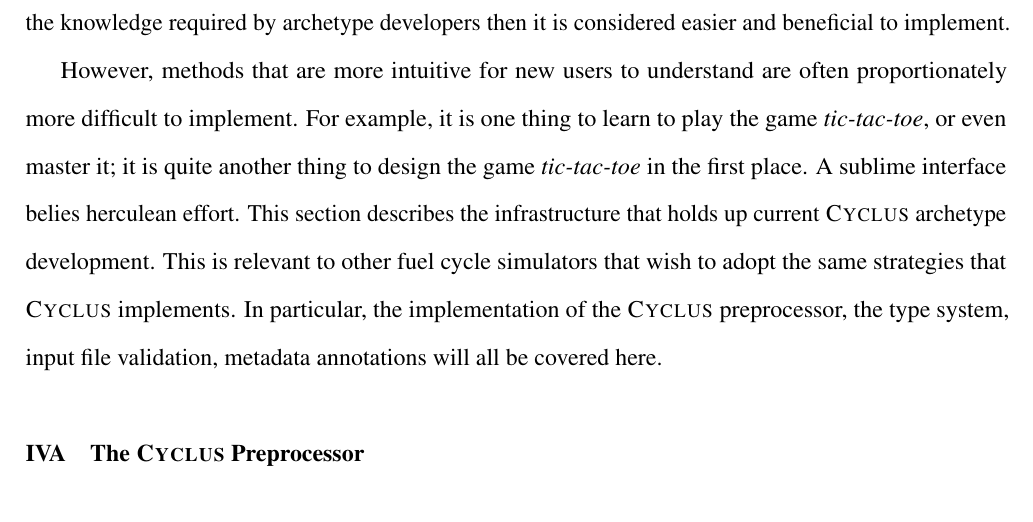
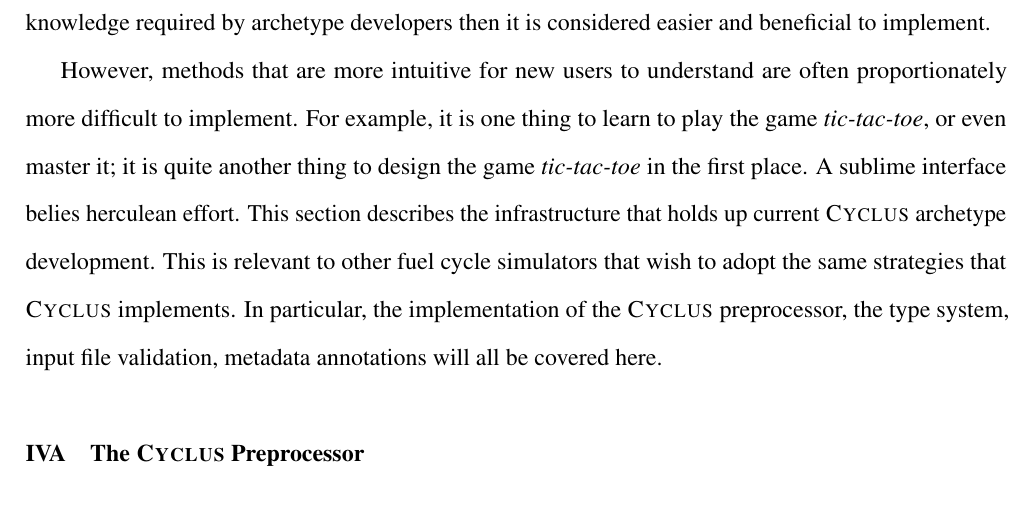
Before and after one commit to cyclus/archetype-paper, a LaTeX document (paper.tex, which reads implementation.tex): part of page 23 of 49, cut so that both start at the same text. Compiled offline with pdfLaTeX.

Commit message:
repeated word

```diff
--- a/implementation.tex
+++ b/implementation.tex
@@ -4,7 +4,7 @@
 In \S \ref{sec-methods}, the strategies and interfaces that \Cyclus uses to
 simplify archetype development were presented. These represent notions about
 the amount of information and prior knowledge that the archetype developer
-must have in order to write archetypes.  If a particular particular strategy
+must have in order to write archetypes.  If a particular strategy
 decreased the knowledge required by archetype developers then it is considered
 easier and beneficial to implement.
 
```
